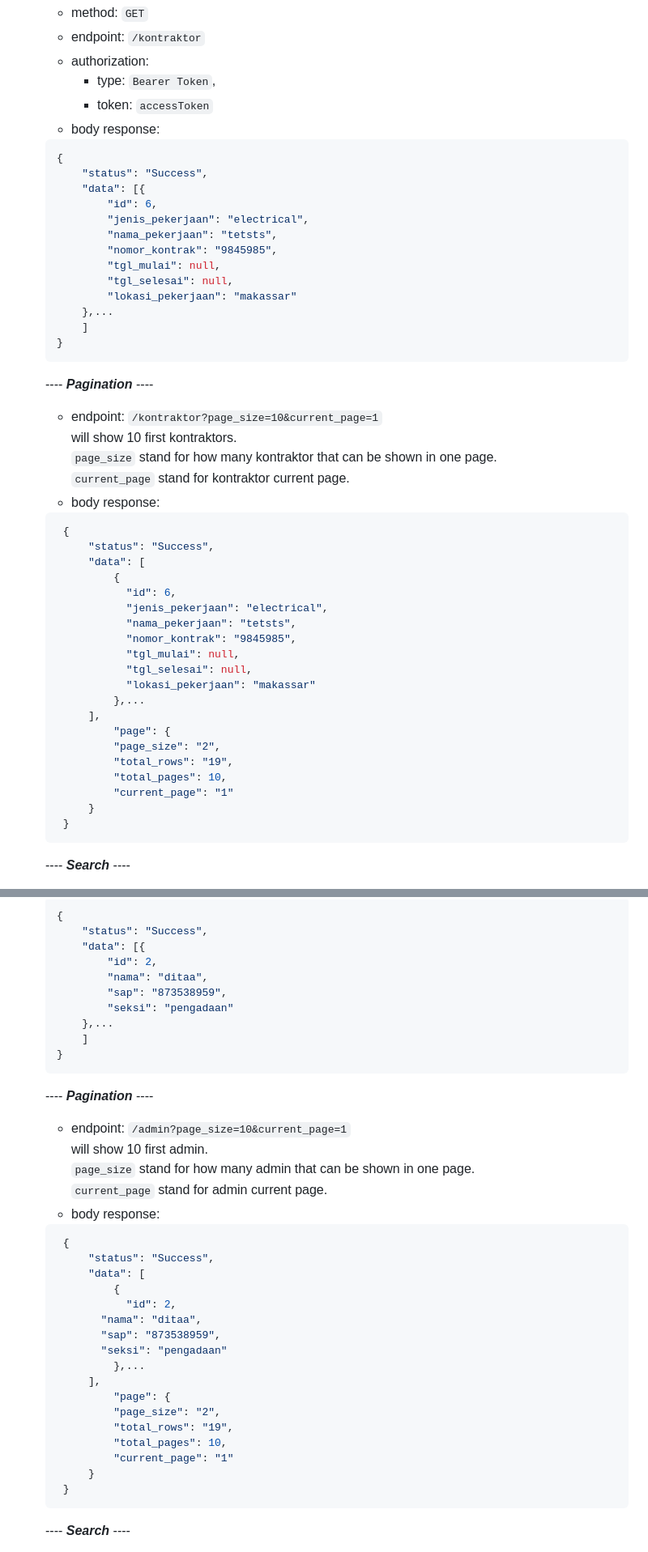
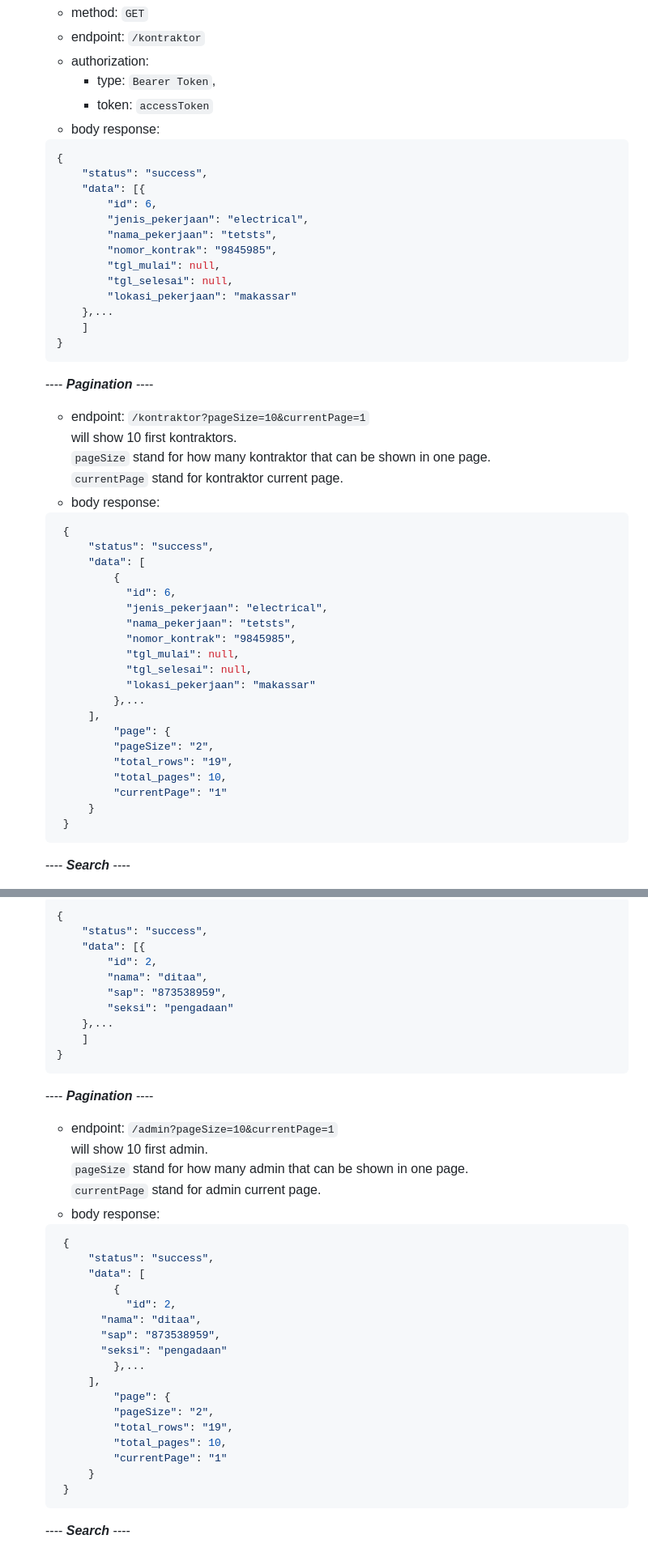
Before and after one commit to brillianita/Backend-Express, a Markdown page: README.md, 2 parts joined by grey strips. Shown at 81% size. Rendered like a GitHub page.

Commit message:
fix the documentation

````diff
--- a/README.md
+++ b/README.md
@@ -43,7 +43,7 @@ SOON
     - body response:
     ```json
     {
-        "status": "Success",
+        "status": "success",
         "data": [{
             "id": 6,
             "jenis_pekerjaan": "electrical",
@@ -57,14 +57,14 @@ SOON
     }
     ```
   ---- **_Pagination_** ----
-     - endpoint: `/kontraktor?page_size=10&current_page=1`
+     - endpoint: `/kontraktor?pageSize=10&currentPage=1`
       will show 10 first kontraktors.
-      `page_size` stand for how many kontraktor that can be shown in one page.
-      `current_page` stand for kontraktor current page.
+      `pageSize` stand for how many kontraktor that can be shown in one page.
+      `currentPage` stand for kontraktor current page.
      - body response:
      ```json
       {
-          "status": "Success",
+          "status": "success",
           "data": [
               {
                 "id": 6,
@@ -77,10 +77,10 @@ SOON
               },...
           ],
               "page": {
-              "page_size": "2",
+              "pageSize": "2",
               "total_rows": "19",
               "total_pages": 10,
-              "current_page": "1"
+              "currentPage": "1"
           }
       }
     ```
@@ -149,7 +149,7 @@ SOON
     - body response:
     ```json
     {
-        "status": "Success",
+        "status": "success",
         "data": [{
             "id": 2,
             "nama": "ditaa",
@@ -160,14 +160,14 @@ SOON
     }
     ```
   ---- **_Pagination_** ----
-     - endpoint: `/admin?page_size=10&current_page=1`
+     - endpoint: `/admin?pageSize=10&currentPage=1`
       will show 10 first admin.
-      `page_size` stand for how many admin that can be shown in one page.
-      `current_page` stand for admin current page.
+      `pageSize` stand for how many admin that can be shown in one page.
+      `currentPage` stand for admin current page.
      - body response:
      ```json
       {
-          "status": "Success",
+          "status": "success",
           "data": [
               {
                 "id": 2,
@@ -177,10 +177,10 @@ SOON
               },...
           ],
               "page": {
-              "page_size": "2",
+              "pageSize": "2",
               "total_rows": "19",
               "total_pages": 10,
-              "current_page": "1"
+              "currentPage": "1"
           }
       }
     ```
````
Also changed, not shown: other parts of README.md (+6 -6 lines).
